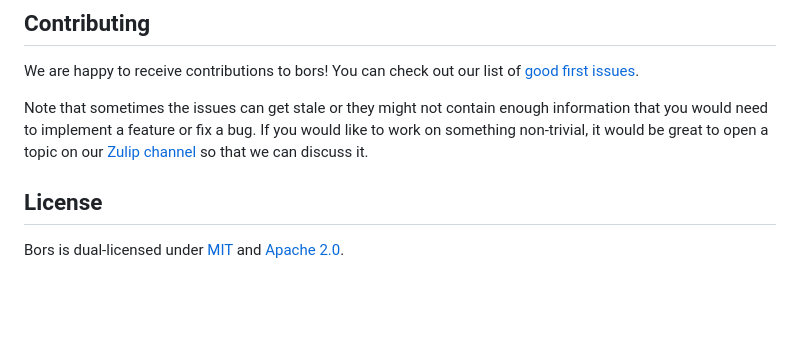
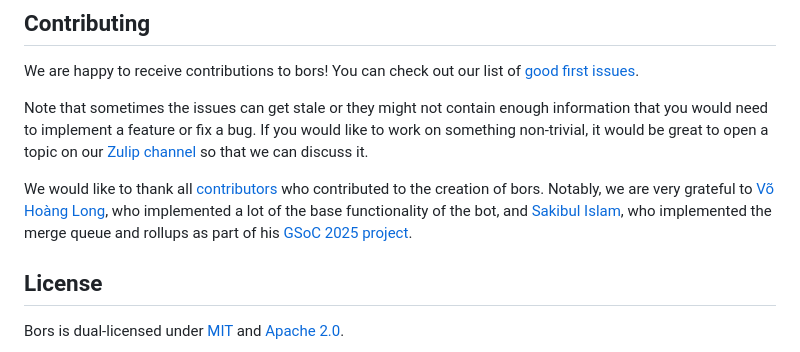
Before and after one commit to rust-lang/bors, a Markdown page: README.md, the part around the change. Drawn GitHub-style; blank space fills up the shorter version.

Commit message:
Thank contributors in README

```diff
--- a/README.md
+++ b/README.md
@@ -73,5 +73,7 @@ We are happy to receive contributions to bors! You can check out our list of [go
 
 Note that sometimes the issues can get stale or they might not contain enough information that you would need to implement a feature or fix a bug. If you would like to work on something non-trivial, it would be great to open a topic on our [Zulip channel](https://rust-lang.zulipchat.com/#narrow/channel/496228-t-infra.2Fbors/topic/bors.20down/with/542683375) so that we can discuss it.
 
+We would like to thank all [contributors](https://github.com/rust-lang/bors/graphs/contributors) who contributed to the creation of bors. Notably, we are very grateful to [Võ Hoàng Long](https://github.com/rust-lang/bors/pulls?q=is%3Apr+is%3Aclosed+author%3Al0ngvh), who implemented a lot of the base functionality of the bot, and [Sakibul Islam](https://github.com/rust-lang/bors/pulls?q=is%3Apr+is%3Aclosed+author%3Asakib25800), who implemented the merge queue and rollups as part of his [GSoC 2025 project](https://blog.rust-lang.org/2025/11/18/gsoc-2025-results/#implement-merge-functionality-in-bors).
+
 ## License
 Bors is dual-licensed under [MIT](LICENSE-MIT) and [Apache 2.0](LICENSE-APACHE).
```
